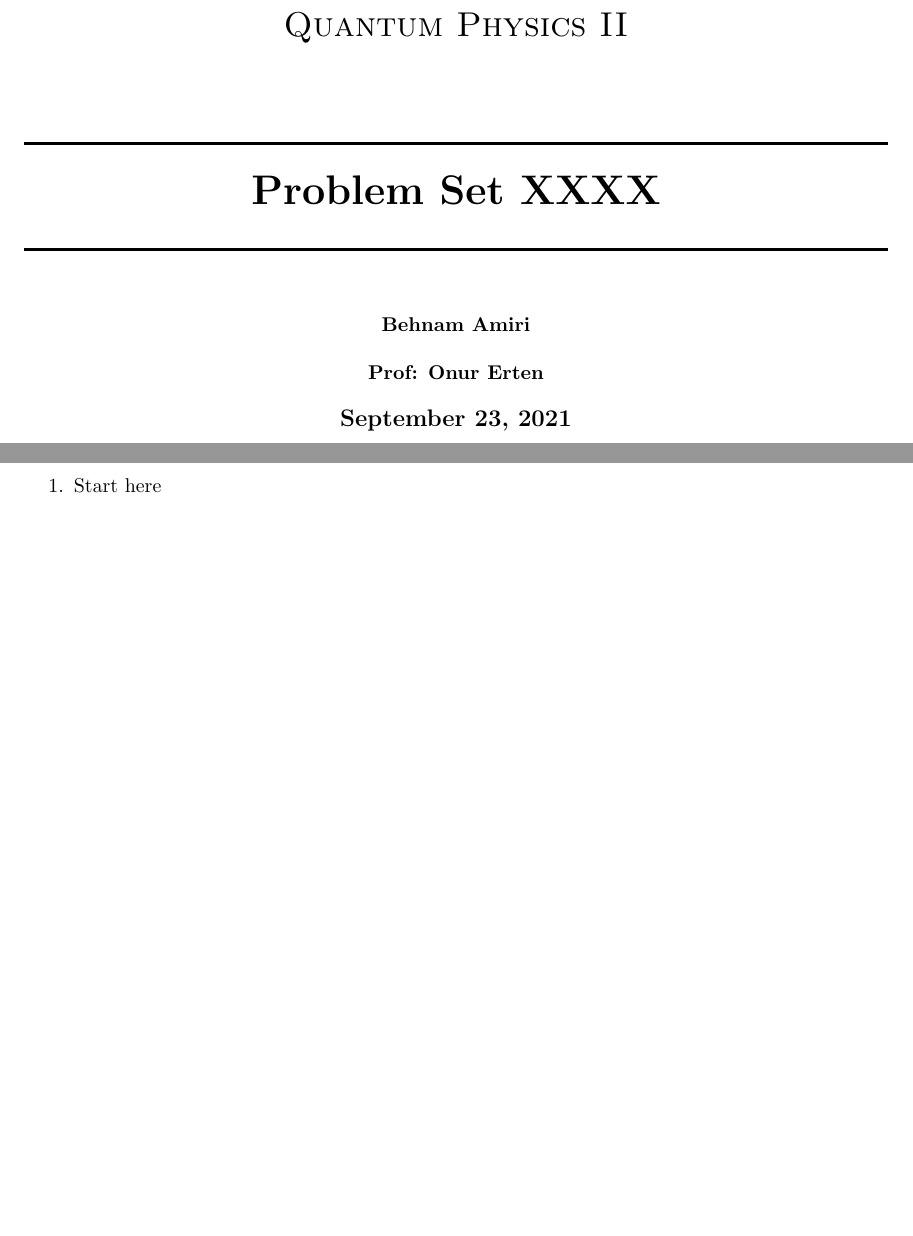
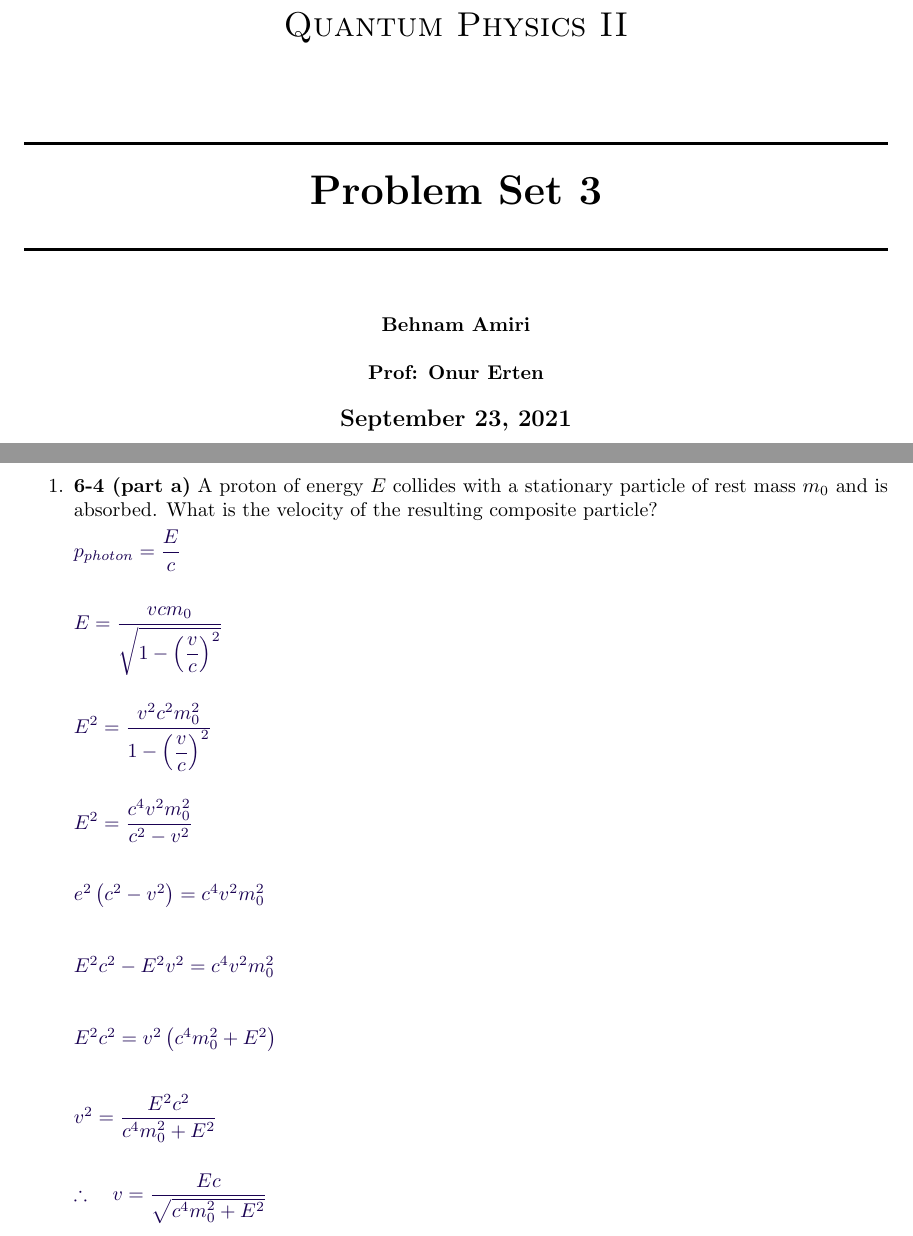
Before and after one commit to Behnam4/PHY-315, a LaTeX document (main.tex): two parts of pages 1 and 2 of 2, joined at a grey line, cut so that both start at the same text, the shorter picture padded with empty space. Compiled offline with pdfLaTeX.

Commit message:
Solution #3

```diff
--- a/main.tex
+++ b/main.tex
@@ -39,7 +39,7 @@
     \textsc{\LARGE Quantum Physics II}\\[1.5cm]
 
     \HRule \\[0.5cm]
-    { \huge \bfseries Problem Set XXXX}\\[0.4cm]
+    { \huge \bfseries Problem Set 3}\\[0.4cm]
     \HRule \\[1.0cm]
 
     \textbf{Behnam Amiri}
@@ -57,7 +57,47 @@
   \end{titlepage}
 
   \begin{enumerate}
-    \item Start here
+    \item \textbf{6-4 (part a)} A proton of energy $E$ collides with a stationary particle of rest
+    mass $m_0$ and is absorbed. What is the velocity of the resulting composite particle?
+
+      \textcolor{hwColor}{
+        $
+          p_{photon}=\dfrac{E}{c}
+          \\
+          \\
+          \\
+          E=\dfrac{v c m_0}{\sqrt{1-\left(\dfrac{v}{c}\right)^2}}
+          \\
+          \\
+          \\
+          E^2=\dfrac{v^2 c^2 m_0^2}{1-\left(\dfrac{v}{c}\right)^2}
+          \\
+          \\
+          \\
+          E^2=\dfrac{c^4 v^2 m_0^2}{c^2-v^2}
+          \\
+          \\
+          \\
+          e^2 \left(c^2-v^2\right)=c^4 v^2 m_0^2
+          \\
+          \\
+          \\
+          E^2 c^2-E^2 v^2=c^4 v^2 m_0^2
+          \\
+          \\
+          \\
+          E^2 c^2 =v^2 \left(c^4 m_0^2+E^2\right)
+          \\
+          \\
+          \\
+          v^2=\dfrac{E^2 c^2}{c^4 m_0^2+E^2}
+          \\
+          \\
+          \\
+          \therefore ~~~ v=\dfrac{Ec}{\sqrt{c^4 m_0^2+E^2}}
+        $
+      }
+
   \end{enumerate}
 
 \end{document}
```
